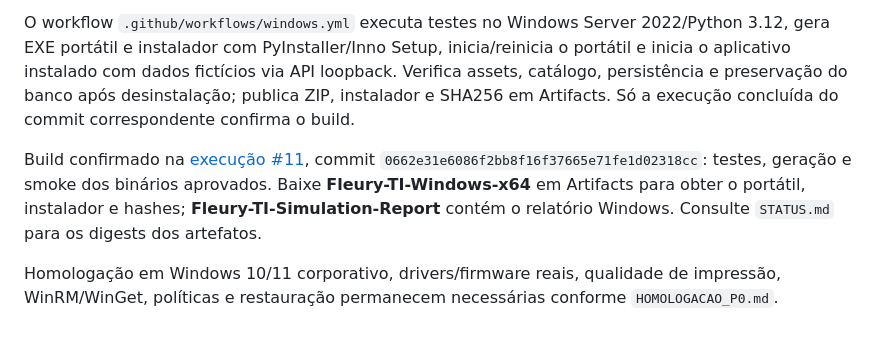
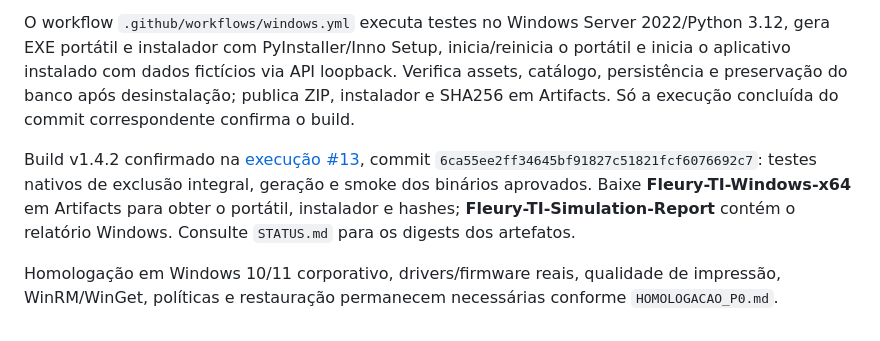
Before and after one commit to zeromage94-del/fleury-ti-control-center, a Markdown page: docs/VALIDACAO_1.4.0.md, the part around the change. Rendered like a GitHub page.

```diff
--- a/docs/VALIDACAO_1.4.0.md
+++ b/docs/VALIDACAO_1.4.0.md
@@ -32,6 +32,6 @@ Desde a v1.4.2 a limpeza de Downloads é integral. As versões anteriores tinham
 
 O workflow `.github/workflows/windows.yml` executa testes no Windows Server 2022/Python 3.12, gera EXE portátil e instalador com PyInstaller/Inno Setup, inicia/reinicia o portátil e inicia o aplicativo instalado com dados fictícios via API loopback. Verifica assets, catálogo, persistência e preservação do banco após desinstalação; publica ZIP, instalador e SHA256 em Artifacts. Só a execução concluída do commit correspondente confirma o build.
 
-Build confirmado na [execução #11](https://github.com/zeromage94-del/fleury-ti-control-center/actions/runs/40203064667), commit `0662e31e6086f2bb8f16f37665e71fe1d02318cc`: testes, geração e smoke dos binários aprovados. Baixe **Fleury-TI-Windows-x64** em Artifacts para obter o portátil, instalador e hashes; **Fleury-TI-Simulation-Report** contém o relatório Windows. Consulte `STATUS.md` para os digests dos artefatos.
+Build v1.4.2 confirmado na [execução #13](https://github.com/zeromage94-del/fleury-ti-control-center/actions/runs/40220313353), commit `6ca55ee2ff34645bf91827c51821fcf6076692c7`: testes nativos de exclusão integral, geração e smoke dos binários aprovados. Baixe **Fleury-TI-Windows-x64** em Artifacts para obter o portátil, instalador e hashes; **Fleury-TI-Simulation-Report** contém o relatório Windows. Consulte `STATUS.md` para os digests dos artefatos.
 
 Homologação em Windows 10/11 corporativo, drivers/firmware reais, qualidade de impressão, WinRM/WinGet, políticas e restauração permanecem necessárias conforme `HOMOLOGACAO_P0.md`.
```
Also changed, not shown: docs/STATUS.md (+3 -1 lines).
